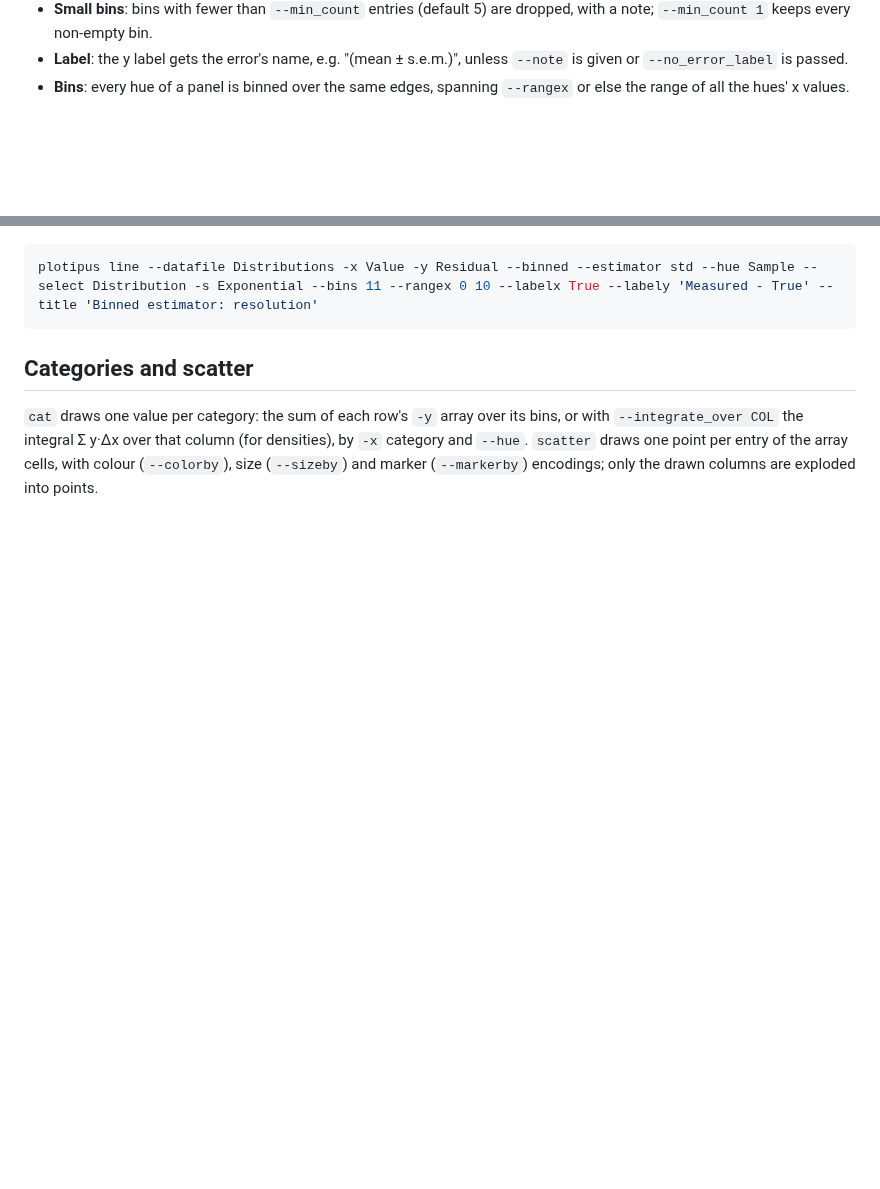
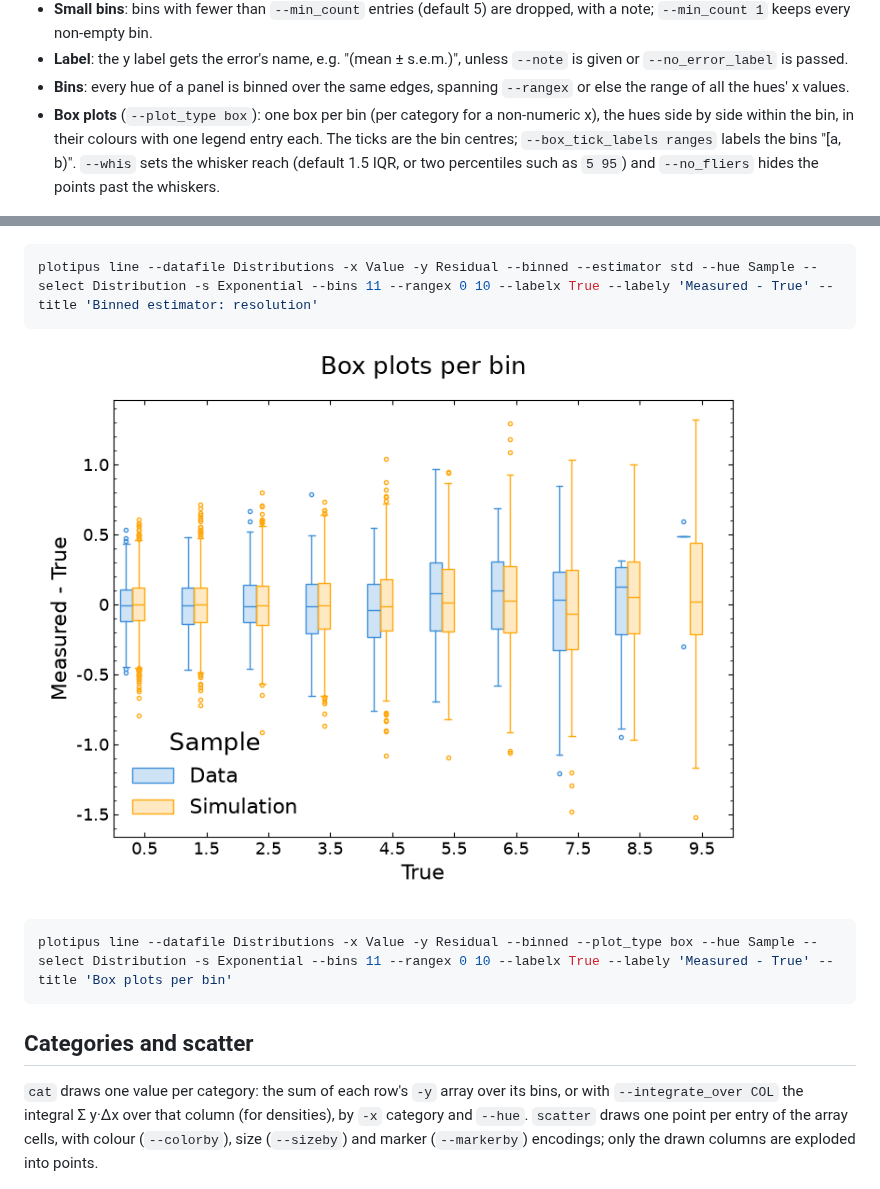
Before and after one commit to mantheys/plotipus, a Markdown page: docs/options.md, 2 parts joined by grey strips. Drawn GitHub-style; pictures changed too: docs/images/options/box.png (added); blank space fills up the shorter version.

````diff
--- a/docs/options.md
+++ b/docs/options.md
@@ -301,11 +301,23 @@ otherwise:
   unless `--note` is given or `--no_error_label` is passed.
 * **Bins**: every hue of a panel is binned over the same edges, spanning
   `--rangex` or else the range of all the hues' x values.
+* **Box plots** (`--plot_type box`): one box per bin (per category for a
+  non-numeric x), the hues side by side within the bin, in their colours
+  with one legend entry each. The ticks are the bin centres;
+  `--box_tick_labels ranges` labels the bins "[a, b)". `--whis` sets the
+  whisker reach (default 1.5 IQR, or two percentiles such as `5 95`) and
+  `--no_fliers` hides the points past the whiskers.
 
 ![Resolution (standard deviation of measured - true) against the true value, data and simulation](images/options/binned.png)
 
 ```bash
 plotipus line --datafile Distributions -x Value -y Residual --binned --estimator std --hue Sample --select Distribution -s Exponential --bins 11 --rangex 0 10 --labelx True --labely 'Measured - True' --title 'Binned estimator: resolution'
+```
+
+![Box plots of measured - true per bin of the true value, data and simulation side by side](images/options/box.png)
+
+```bash
+plotipus line --datafile Distributions -x Value -y Residual --binned --plot_type box --hue Sample --select Distribution -s Exponential --bins 11 --rangex 0 10 --labelx True --labely 'Measured - True' --title 'Box plots per bin'
 ```
 
 ## Categories and scatter
````
Also changed, not shown: docs/design/bugs.md (+8 -0 lines), docs/design/catalogue.md (+3 -3 lines), 4 other files.
